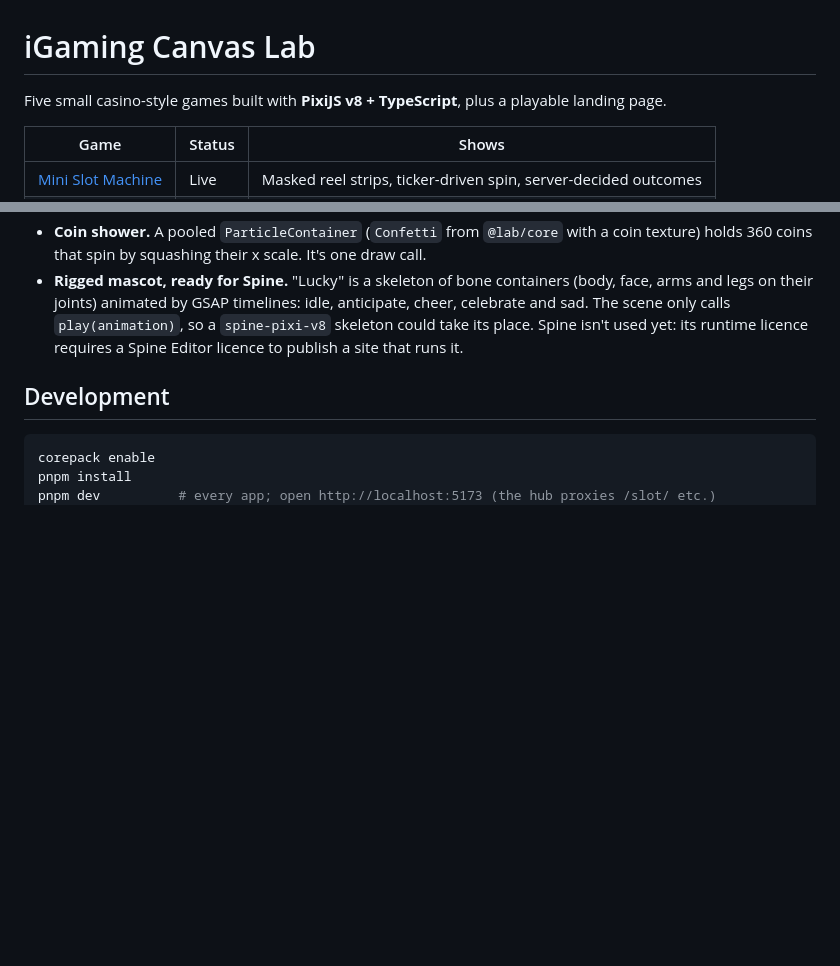
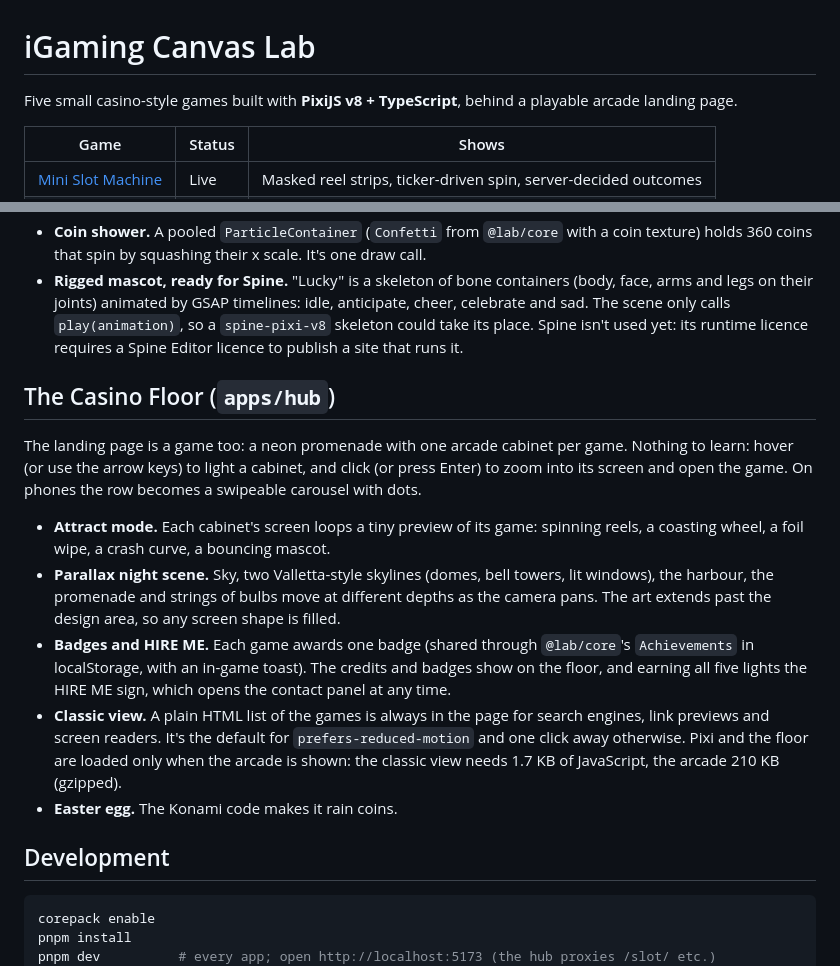
Before and after one commit to mikegauci/igaming-canvas-lab, a Markdown page: README.md, 2 parts joined by grey strips. GitHub-like rendering; blank space fills up the shorter version.

Commit message:
Document the Casino Floor in the README

````diff
--- a/README.md
+++ b/README.md
@@ -1,6 +1,6 @@
 # iGaming Canvas Lab
 
-Five small casino-style games built with **PixiJS v8 + TypeScript**, plus a playable landing page.
+Five small casino-style games built with **PixiJS v8 + TypeScript**, behind a playable arcade landing page.
 
 | Game                                                             | Status | Shows                                                           |
 | ---------------------------------------------------------------- | ------ | --------------------------------------------------------------- |
@@ -123,6 +123,26 @@ waiting for a rare draw, and the screen says so.
   place. Spine isn't used yet: its runtime licence requires a Spine Editor licence to publish a
   site that runs it.
 
+## The Casino Floor (`apps/hub`)
+
+The landing page is a game too: a neon promenade with one arcade cabinet per game. Nothing to
+learn: hover (or use the arrow keys) to light a cabinet, and click (or press Enter) to zoom into
+its screen and open the game. On phones the row becomes a swipeable carousel with dots.
+
+- **Attract mode.** Each cabinet's screen loops a tiny preview of its game: spinning reels, a
+  coasting wheel, a foil wipe, a crash curve, a bouncing mascot.
+- **Parallax night scene.** Sky, two Valletta-style skylines (domes, bell towers, lit windows),
+  the harbour, the promenade and strings of bulbs move at different depths as the camera pans.
+  The art extends past the design area, so any screen shape is filled.
+- **Badges and HIRE ME.** Each game awards one badge (shared through `@lab/core`'s
+  `Achievements` in localStorage, with an in-game toast). The credits and badges show on the
+  floor, and earning all five lights the HIRE ME sign, which opens the contact panel at any time.
+- **Classic view.** A plain HTML list of the games is always in the page for search engines,
+  link previews and screen readers. It's the default for `prefers-reduced-motion` and one click
+  away otherwise. Pixi and the floor are loaded only when the arcade is shown: the classic view
+  needs 1.7 KB of JavaScript, the arcade 210 KB (gzipped).
+- **Easter egg.** The Konami code makes it rain coins.
+
 ## Development
 
 ```bash
````
